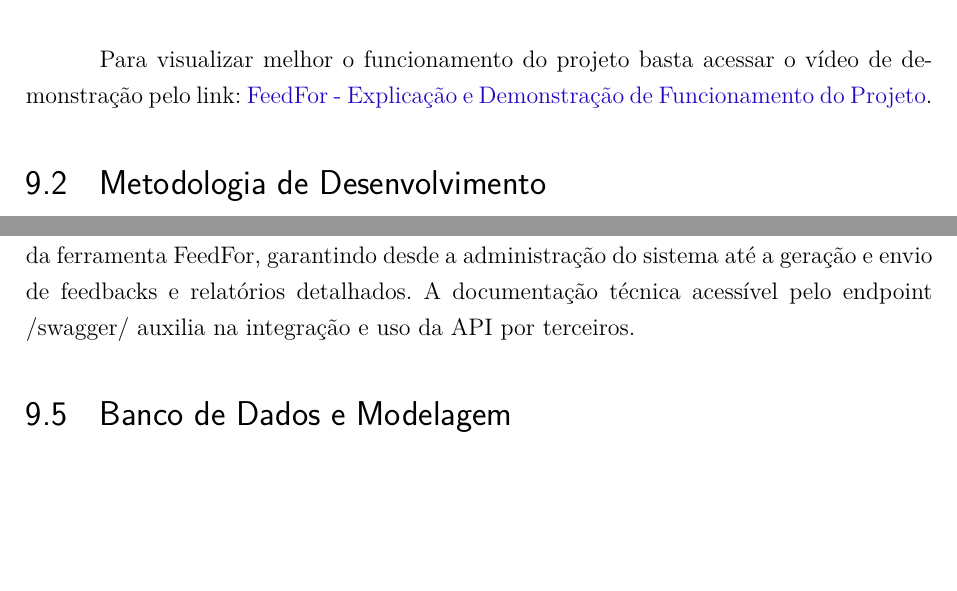
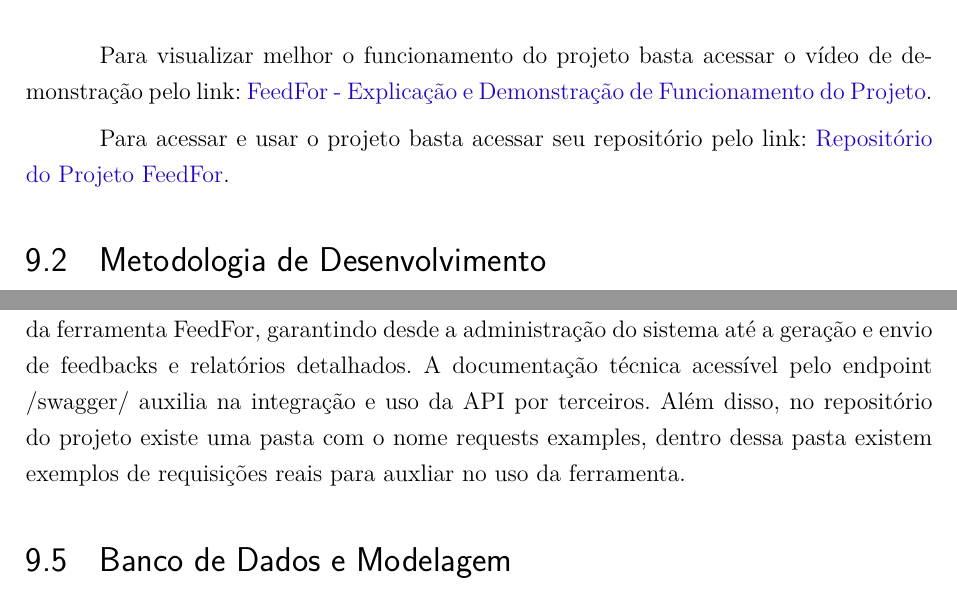
Before and after one commit to oCaioOliveira/TCC-Relatorio, a LaTeX thesis (tcc.tex, which reads editaveis/9-desenvolvimento.tex): two parts of pages 51 and 53 of 71, joined at a grey line, cut so that both start at the same text, the shorter picture padded with empty space. Compiled offline with pdfLaTeX.

Commit message:
docs: Add link to rep of project

```diff
--- a/editaveis/9-desenvolvimento.tex
+++ b/editaveis/9-desenvolvimento.tex
@@ -25,6 +25,8 @@
 \end{itemize}
 
 Para visualizar melhor o funcionamento do projeto basta acessar o vídeo de demonstração pelo link: \href{https://youtu.be/KL6FrNapAPk}{FeedFor - Explicação e Demonstração de Funcionamento do Projeto}.
+
+Para acessar e usar o projeto basta acessar seu repositório pelo link: \href{https://github.com/oCaioOliveira/FeedFor}{Repositório do Projeto FeedFor}.
 
 \section{Metodologia de Desenvolvimento}
 
@@ -85,7 +87,7 @@
     \item \textbf{/swagger/:} Endpoint que fornece uma documentação técnica detalhada de todos os endpoints disponíveis no projeto. Através deste endpoint, é possível visualizar os parâmetros esperados e os possíveis responses para cada endpoint, facilitando a compreensão e integração com a API.
 \end{itemize}
 
-Cada um desses endpoints desempenha um papel crucial no fluxo de funcionamento da ferramenta FeedFor, garantindo desde a administração do sistema até a geração e envio de feedbacks e relatórios detalhados. A documentação técnica acessível pelo endpoint /swagger/ auxilia na integração e uso da API por terceiros.
+Cada um desses endpoints desempenha um papel crucial no fluxo de funcionamento da ferramenta FeedFor, garantindo desde a administração do sistema até a geração e envio de feedbacks e relatórios detalhados. A documentação técnica acessível pelo endpoint /swagger/ auxilia na integração e uso da API por terceiros. Além disso, no repositório do projeto existe uma pasta com o nome requests examples, dentro dessa pasta existem exemplos de requisições reais para auxliar no uso da ferramenta.
 
 \section{Banco de Dados e Modelagem}
 
```
